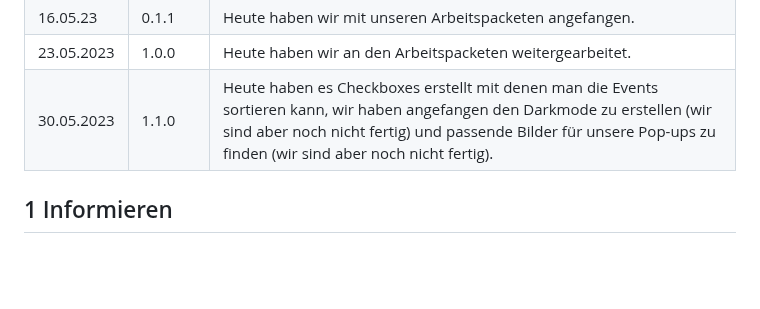
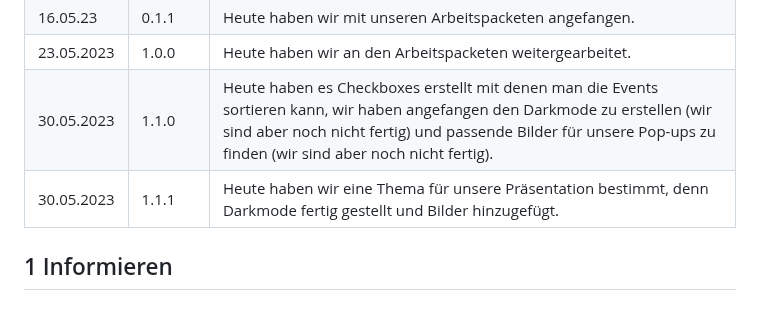
Before and after one commit to TigerL06/LA1600, a Markdown page: Dokumentation.md, the part around the change. Rendered like a GitHub page; blank space fills up the shorter version.

```diff
--- a/Dokumentation.md
+++ b/Dokumentation.md
@@ -9,6 +9,7 @@ Gruppe Pineapple: Koch, Grigioni, Hitz
 |    16.05.23   | 0.1.1   |   Heute haben wir mit unseren Arbeitspacketen angefangen.                                                           |
 |   23.05.2023    | 1.0.0   |              Heute haben wir an den Arbeitspacketen weitergearbeitet.                                                |
 |   30.05.2023    | 1.1.0   |              Heute haben es Checkboxes erstellt mit denen man die Events sortieren kann, wir haben angefangen den Darkmode zu erstellen (wir sind aber noch nicht fertig) und passende Bilder für unsere Pop-ups zu finden (wir sind aber noch nicht fertig).          |
+|   30.05.2023    | 1.1.1  |              Heute haben wir eine Thema für unsere Präsentation bestimmt, denn Darkmode fertig gestellt und Bilder hinzugefügt.        |
 
 ## 1 Informieren
 
```
